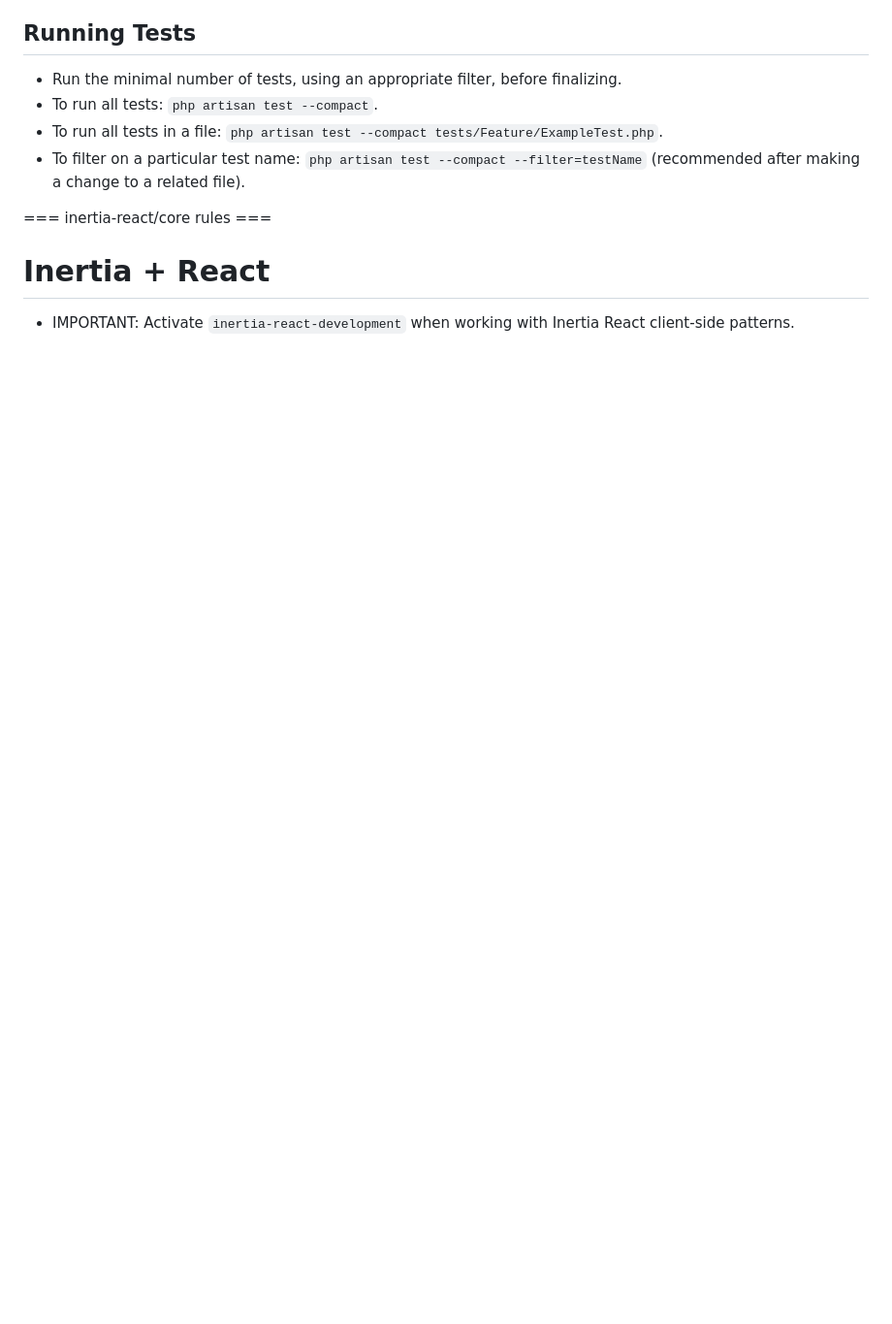
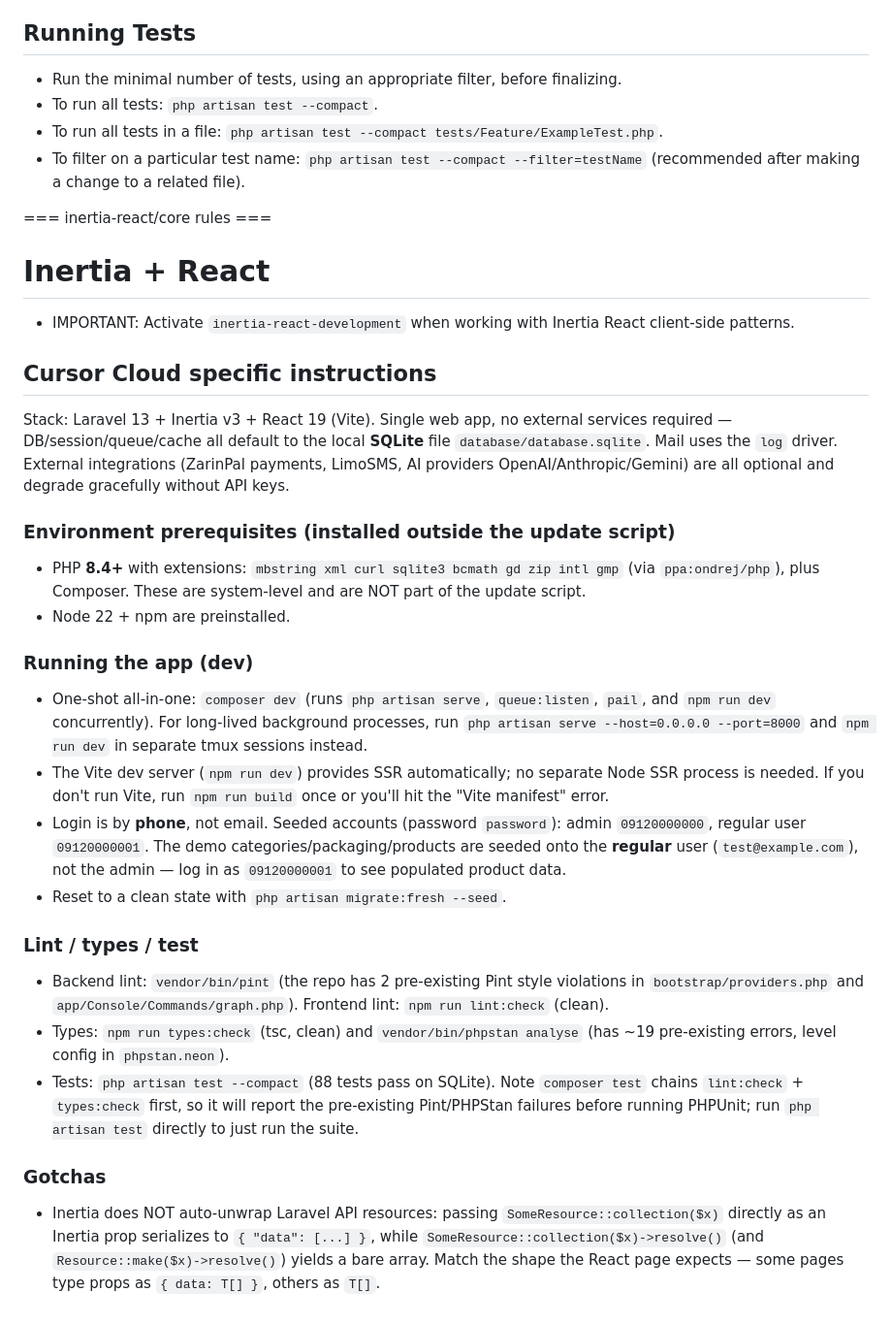
Before and after one commit to amirex128/admin, a Markdown page: AGENTS.md, the part around the change. Shown at 97% size. GitHub-like rendering; blank space fills up the shorter version.

Commit message:
Document Cursor Cloud dev environment setup in AGENTS.md
Co-authored-by: Amir Shirdel <amirex128@users.noreply.github.com>

```diff
--- a/AGENTS.md
+++ b/AGENTS.md
@@ -238,3 +238,25 @@ Use Wayfinder to generate TypeScript functions for Laravel routes. Import from `
 - IMPORTANT: Activate `inertia-react-development` when working with Inertia React client-side patterns.
 
 </laravel-boost-guidelines>
+
+## Cursor Cloud specific instructions
+
+Stack: Laravel 13 + Inertia v3 + React 19 (Vite). Single web app, no external services required — DB/session/queue/cache all default to the local **SQLite** file `database/database.sqlite`. Mail uses the `log` driver. External integrations (ZarinPal payments, LimoSMS, AI providers OpenAI/Anthropic/Gemini) are all optional and degrade gracefully without API keys.
+
+### Environment prerequisites (installed outside the update script)
+- PHP **8.4+** with extensions: `mbstring xml curl sqlite3 bcmath gd zip intl gmp` (via `ppa:ondrej/php`), plus Composer. These are system-level and are NOT part of the update script.
+- Node 22 + npm are preinstalled.
+
+### Running the app (dev)
+- One-shot all-in-one: `composer dev` (runs `php artisan serve`, `queue:listen`, `pail`, and `npm run dev` concurrently). For long-lived background processes, run `php artisan serve --host=0.0.0.0 --port=8000` and `npm run dev` in separate tmux sessions instead.
+- The Vite dev server (`npm run dev`) provides SSR automatically; no separate Node SSR process is needed. If you don't run Vite, run `npm run build` once or you'll hit the "Vite manifest" error.
+- Login is by **phone**, not email. Seeded accounts (password `password`): admin `09120000000`, regular user `09120000001`. The demo categories/packaging/products are seeded onto the **regular** user (`test@example.com`), not the admin — log in as `09120000001` to see populated product data.
+- Reset to a clean state with `php artisan migrate:fresh --seed`.
+
+### Lint / types / test
+- Backend lint: `vendor/bin/pint` (the repo has 2 pre-existing Pint style violations in `bootstrap/providers.php` and `app/Console/Commands/graph.php`). Frontend lint: `npm run lint:check` (clean).
+- Types: `npm run types:check` (tsc, clean) and `vendor/bin/phpstan analyse` (has ~19 pre-existing errors, level config in `phpstan.neon`).
+- Tests: `php artisan test --compact` (88 tests pass on SQLite). Note `composer test` chains `lint:check` + `types:check` first, so it will report the pre-existing Pint/PHPStan failures before running PHPUnit; run `php artisan test` directly to just run the suite.
+
+### Gotchas
+- Inertia does NOT auto-unwrap Laravel API resources: passing `SomeResource::collection($x)` directly as an Inertia prop serializes to `{ "data": [...] }`, while `SomeResource::collection($x)->resolve()` (and `Resource::make($x)->resolve()`) yields a bare array. Match the shape the React page expects — some pages type props as `{ data: T[] }`, others as `T[]`.
```
